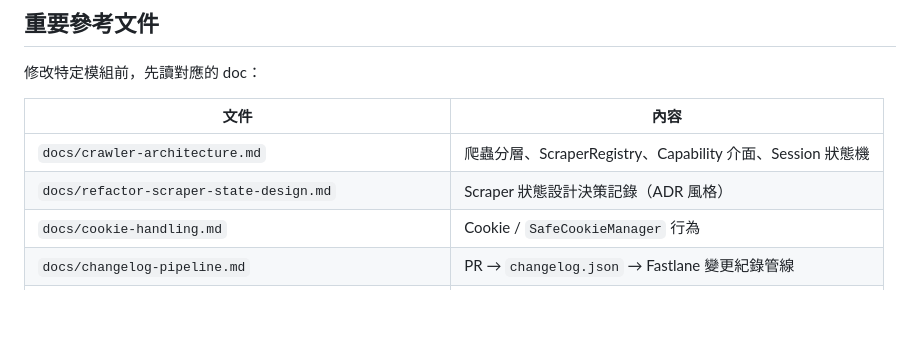
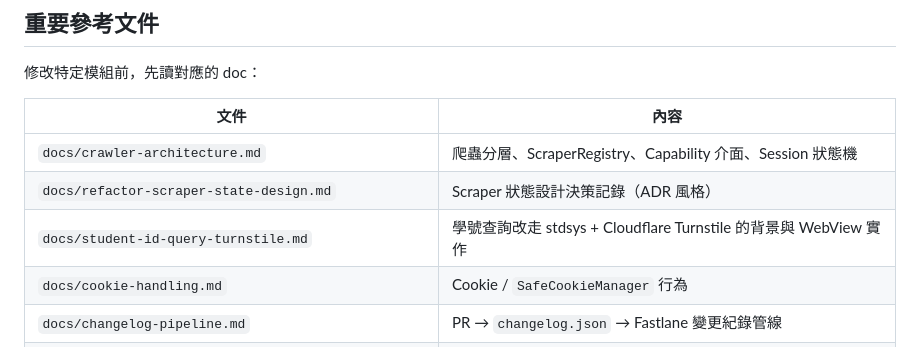
Before and after one commit to NKUST-ITC/NKUST-AP-Flutter, a Markdown page: AGENTS.md, the part around the change. GitHub-like rendering; blank space fills up the shorter version.

Commit message:
docs: add stdsys student id query turnstile note

```diff
--- a/AGENTS.md
+++ b/AGENTS.md
@@ -65,6 +65,7 @@ nkust_ap/
 |------|------|
 | `docs/crawler-architecture.md` | 爬蟲分層、ScraperRegistry、Capability 介面、Session 狀態機 |
 | `docs/refactor-scraper-state-design.md` | Scraper 狀態設計決策記錄（ADR 風格） |
+| `docs/student-id-query-turnstile.md` | 學號查詢改走 stdsys + Cloudflare Turnstile 的背景與 WebView 實作 |
 | `docs/cookie-handling.md` | Cookie / `SafeCookieManager` 行為 |
 | `docs/changelog-pipeline.md` | PR → `changelog.json` → Fastlane 變更紀錄管線 |
 | `docs/extracting-flutter-crawler-as-dart-package.md` | 將爬蟲抽離成獨立 Dart package 的流程（reusable guide） |
```
Also changed, not shown: docs/student-id-query-turnstile.md (added, +91 -0 lines).
